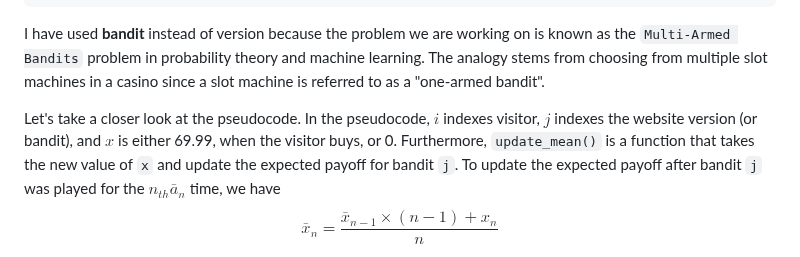
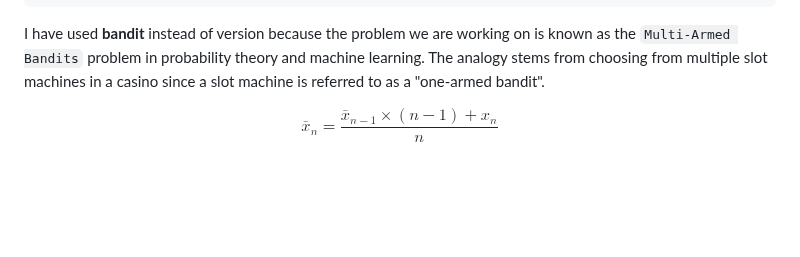
Before and after one commit to DataHurdler/Econ-ML, a Markdown page: Multi-Arm Bandits/article-1.md, the part around the change. GitHub-like rendering; blank space fills up the shorter version.

```diff
--- a/Multi-Arm Bandits/article-1.md
+++ b/Multi-Arm Bandits/article-1.md
@@ -64,7 +64,7 @@ while True:
 
 I have used **bandit** instead of version because the problem we are working on is known as the ``Multi-Armed Bandits`` problem in probability theory and machine learning. The analogy stems from choosing from multiple slot machines in a casino since a slot machine is referred to as a "one-armed bandit".
 
-Let's take a closer look at the pseudocode. In the pseudocode, $i$ indexes visitor, $j$ indexes the website version (or bandit), and $x$ is either 69.99, when the visitor buys, or 0. Furthermore, `update_mean()` is a function that takes the new value of `x` and update the expected payoff for bandit `j`. To update the expected payoff after bandit `j` was played for the $n_{th}\bar{a}_n$ time, we have
+
 $$\bar{x}_n=\frac{\bar{x}_{n-1}\times(n-1)+x_n}{n}$$
 
 This calculates the mean at constant time, i.e., it requires only 3 values to calculate the mean regardless of the value of $n$: $\bar{x}_{n-1}$, $x_n$, and $n$, whereas the number of values required to calculate the mean with the formula
```
